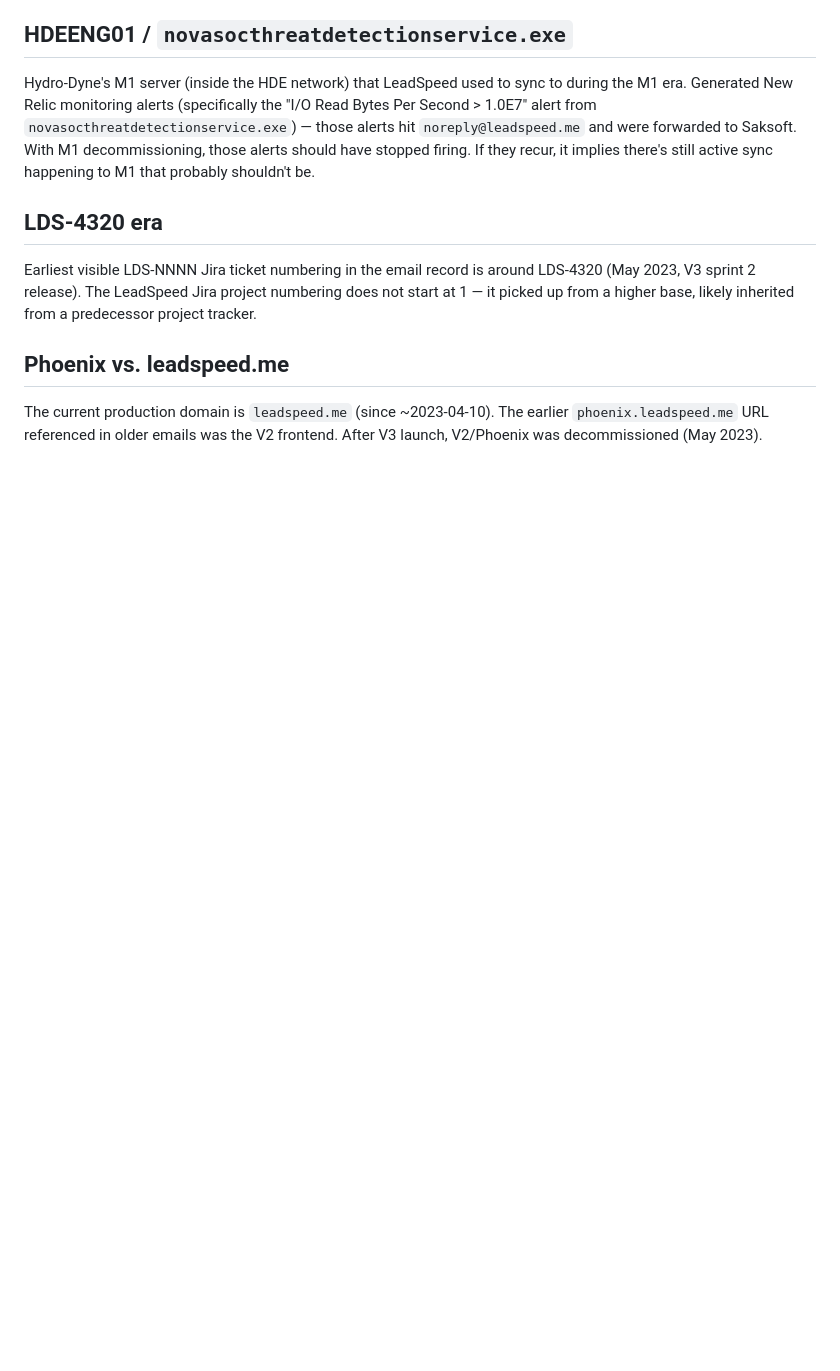
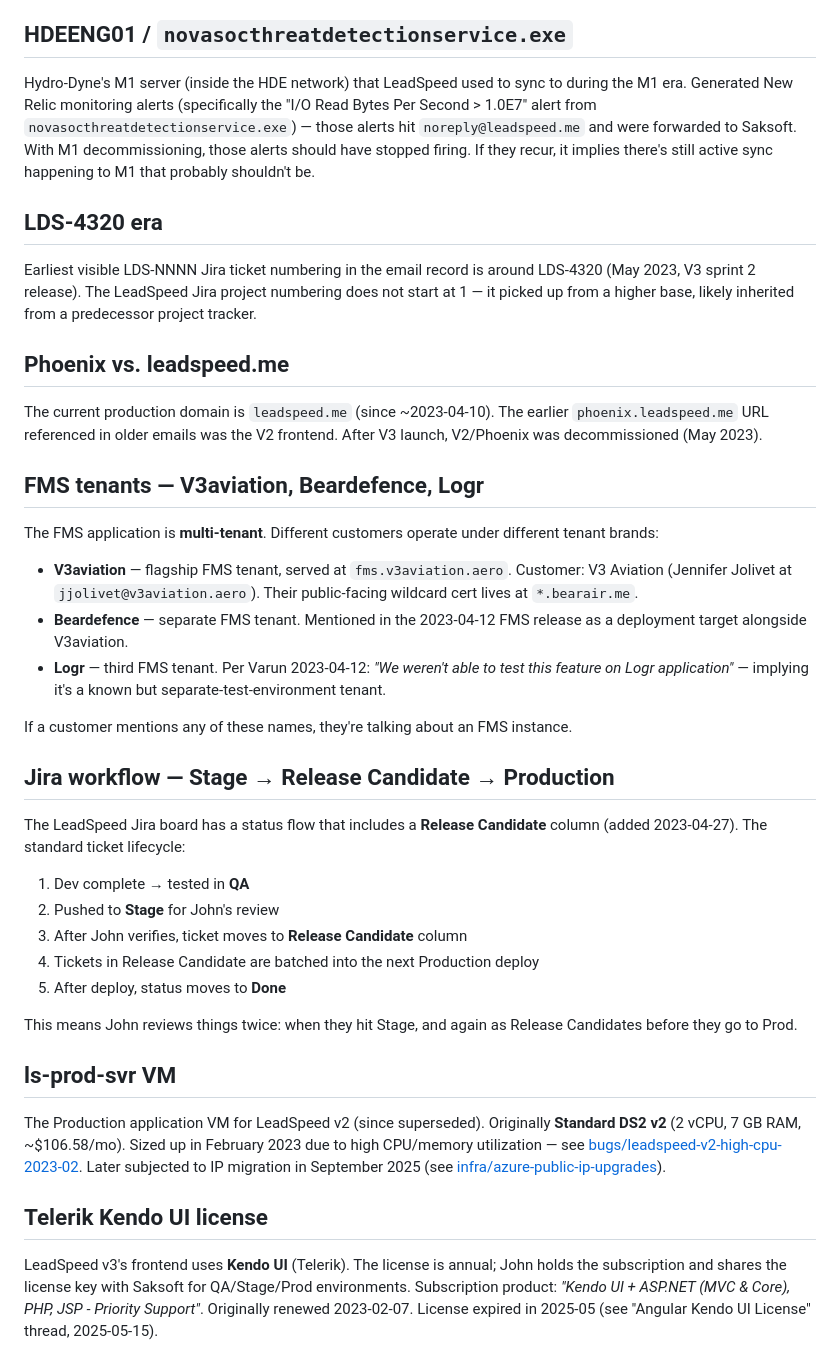
Before and after one commit to johnhowardfl/goby, a Markdown page: knowledge/glossary.md, the part around the change. Rendered like a GitHub page; blank space fills up the shorter version.

```diff
--- a/knowledge/glossary.md
+++ b/knowledge/glossary.md
@@ -73,3 +73,33 @@ Earliest visible LDS-NNNN Jira ticket numbering in the email record is around LD
 ## Phoenix vs. leadspeed.me
 
 The current production domain is `leadspeed.me` (since ~2023-04-10). The earlier `phoenix.leadspeed.me` URL referenced in older emails was the V2 frontend. After V3 launch, V2/Phoenix was decommissioned (May 2023).
+
+## FMS tenants — V3aviation, Beardefence, Logr
+
+The FMS application is **multi-tenant**. Different customers operate under different tenant brands:
+
+- **V3aviation** — flagship FMS tenant, served at `fms.v3aviation.aero`. Customer: V3 Aviation (Jennifer Jolivet at `jjolivet@v3aviation.aero`). Their public-facing wildcard cert lives at `*.bearair.me`.
+- **Beardefence** — separate FMS tenant. Mentioned in the 2023-04-12 FMS release as a deployment target alongside V3aviation.
+- **Logr** — third FMS tenant. Per Varun 2023-04-12: *"We weren't able to test this feature on Logr application"* — implying it's a known but separate-test-environment tenant.
+
+If a customer mentions any of these names, they're talking about an FMS instance.
+
+## Jira workflow — Stage → Release Candidate → Production
+
+The LeadSpeed Jira board has a status flow that includes a **Release Candidate** column (added 2023-04-27). The standard ticket lifecycle:
+
+1. Dev complete → tested in **QA**
+2. Pushed to **Stage** for John's review
+3. After John verifies, ticket moves to **Release Candidate** column
+4. Tickets in Release Candidate are batched into the next Production deploy
+5. After deploy, status moves to **Done**
+
+This means John reviews things twice: when they hit Stage, and again as Release Candidates before they go to Prod.
+
+## ls-prod-svr VM
+
+The Production application VM for LeadSpeed v2 (since superseded). Originally **Standard DS2 v2** (2 vCPU, 7 GB RAM, ~$106.58/mo). Sized up in February 2023 due to high CPU/memory utilization — see [bugs/leadspeed-v2-high-cpu-2023-02](bugs/leadspeed-v2-high-cpu-2023-02.md). Later subjected to IP migration in September 2025 (see [infra/azure-public-ip-upgrades](infra/azure-public-ip-upgrades.md)).
+
+## Telerik Kendo UI license
+
+LeadSpeed v3's frontend uses **Kendo UI** (Telerik). The license is annual; John holds the subscription and shares the license key with Saksoft for QA/Stage/Prod environments. Subscription product: *"Kendo UI + ASP.NET (MVC & Core), PHP, JSP - Priority Support"*. Originally renewed 2023-02-07. License expired in 2025-05 (see "Angular Kendo UI License" thread, 2025-05-15).
```
Also changed, not shown: knowledge/bugs/leadspeed-v2-high-cpu-2023-02.md (added, +33 -0 lines), knowledge/bugs/teams-api-package-version-2023-01.md (added, +24 -0 lines).
